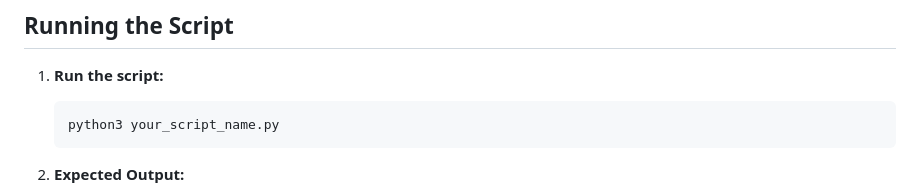
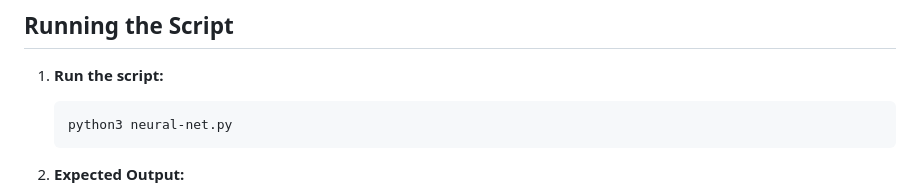
Before and after one commit to michaelkernaghan/Machine-learning-lectures, a Markdown page: python/neural-net-transaction-classifier/README.md, the part around the change. GitHub-like rendering.

````diff
--- a/python/neural-net-transaction-classifier/README.md
+++ b/python/neural-net-transaction-classifier/README.md
@@ -101,7 +101,7 @@ The primary purpose of this script is to:
 
 1. **Run the script:**
     ```sh
-    python3 your_script_name.py
+    python3 neural-net.py
     ```
 
 2. **Expected Output:**
````
Also changed, not shown: python/variational-encoder/README.md (+1 -1 lines).
